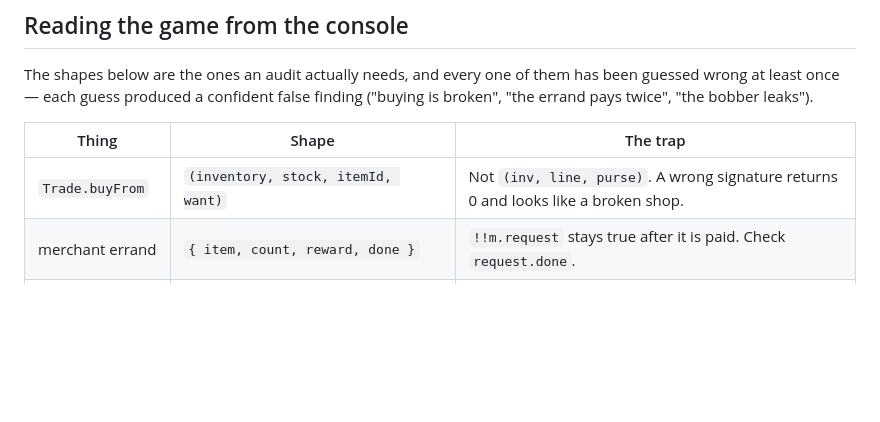
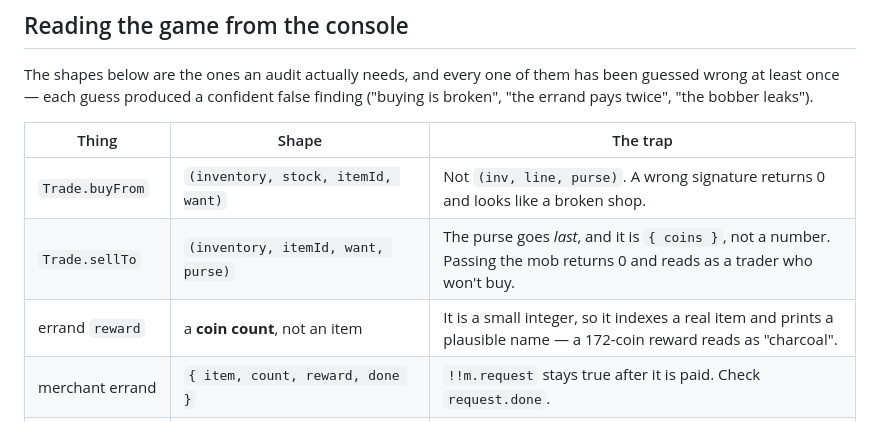
Before and after one commit to watchmedash/dashland, a Markdown page: README.md, the part around the change. GitHub-like rendering; blank space fills up the shorter version.

Commit message:
Note two trade shapes that read wrong
Played the merchant and the herd this pass. Both work -- the float stops
coin printing exactly (34 ingots sold against a 205 purse, coins conserved
one for one, no negative float), the errand pays once and refuses every
repeat with the goods still in the pack, and a fed pair produces a calf that
grows up.

No bug to fix, but two shapes cost a cycle each and both fail quietly.

sellTo takes the purse last, and the purse is {coins}, not a number: pass
the mob and it returns 0, which reads as a trader who will not buy anything.

And an errand's reward is a coin count. It is a small integer, so it indexes
a real item and prints a name that looks like an answer -- a 172-coin reward
reads as "charcoal", which is exactly the sort of confident nonsense the
rest of that table exists to prevent.

Co-Authored-By: Claude Opus 5 (1M context) <noreply@anthropic.com>
Claude-Session: https://claude.ai/code/session_01Wq591YL54sriTGxyB2SF1D

```diff
--- a/README.md
+++ b/README.md
@@ -104,6 +104,8 @@ finding ("buying is broken", "the errand pays twice", "the bobber leaks").
 | Thing | Shape | The trap |
 |---|---|---|
 | `Trade.buyFrom` | `(inventory, stock, itemId, want)` | Not `(inv, line, purse)`. A wrong signature returns 0 and looks like a broken shop. |
+| `Trade.sellTo` | `(inventory, itemId, want, purse)` | The purse goes *last*, and it is `{ coins }`, not a number. Passing the mob returns 0 and reads as a trader who won't buy. |
+| errand `reward` | a **coin count**, not an item | It is a small integer, so it indexes a real item and prints a plausible name — a 172-coin reward reads as "charcoal". |
 | merchant errand | `{ item, count, reward, done }` | `!!m.request` stays true after it is paid. Check `request.done`. |
 | kiln | `{ input, fuel, output, burn, progress, col, k }` | Placing a kiln does not register it; the entry appears when the UI opens it. |
 | fishing | `game.fishing`, `game.bobber` | The bobber mesh is pooled, so `!!game.bobber` is always true once used. Check `.visible`. |
```
